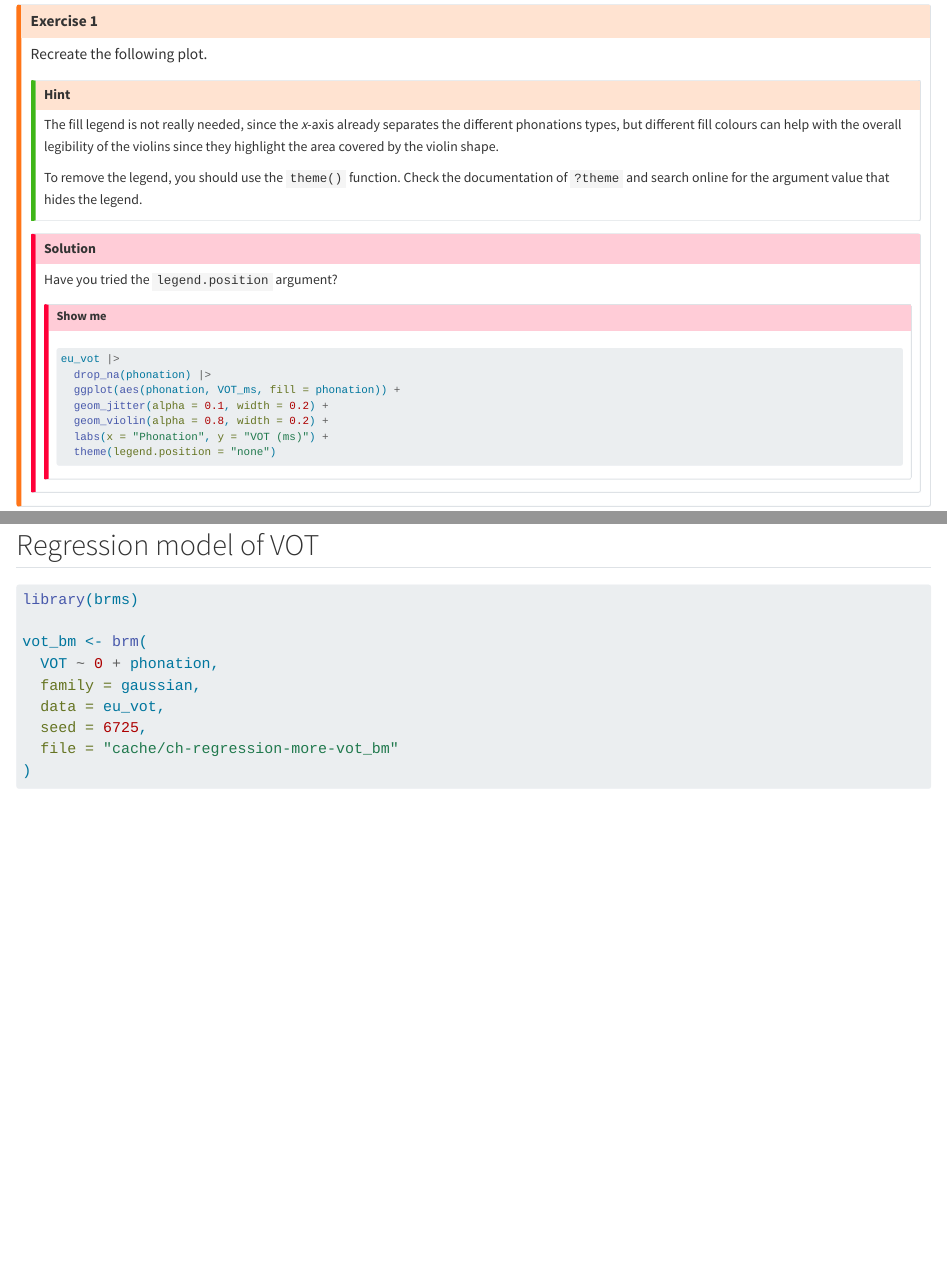
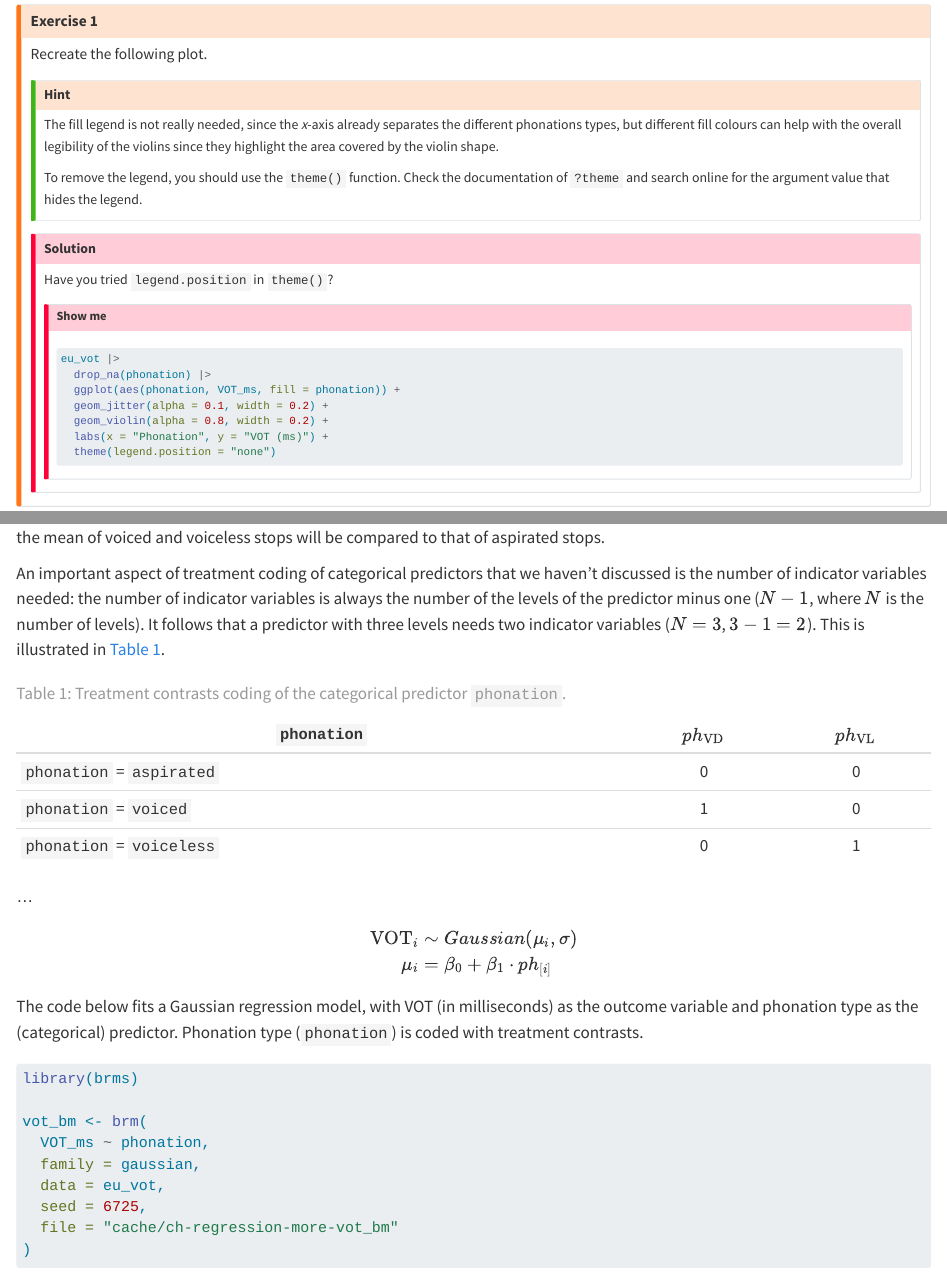
Before and after one commit to stefanocoretta/qdal, a Quarto document (ch-regression-more.qmd): the page in a window 1100 px wide, from 1270 px down, and a second part further down, joined at a grey line. Rendered offline with R 4.5, knitr and Pandoc in place of Quarto, with nearby package versions; the code chunks are not run, so their results and figures are left out; badge pictures from the web are left out.

Commit message:
edit chapters

````diff
--- a/ch-regression-more.qmd
+++ b/ch-regression-more.qmd
@@ -83,7 +83,7 @@ To remove the legend, you should use the `theme()` function. Check the documenta
 :::: {.callout-important collapse="true"}
 ### Solution
 
-Have you tried the `legend.position` argument?
+Have you tried `legend.position` in `theme()`?
 
 ::: {.callout-important collapse="true"}
 ### Show me
@@ -111,4 +111,3 @@ eu_vot |>
 Calculate appropriate measures of central tendency and dispersion of VOT depending on the phonation type.
 :::
 
-## Regression model of VOT
@@ -115,3 +120,23 @@ Calculate appropriate measures of central tendency and dispersion of VOT dependi
+An important aspect of treatment coding of categorical predictors that we haven't discussed is the number of indicator variables needed: the number of indicator variables is always the number of the levels of the predictor minus one ($N - 1$, where $N$ is the number of levels). It follows that a predictor with three levels needs two indicator variables ($N = 3$, $3 - 1 = 2$). This is illustrated in @tbl-phon-treat.
+
+| `phonation`               | $ph_\text{VD}$ | $ph_\text{VL}$ |
+|---------------------------|:--------------:|:--------------:|
+| `phonation` = `aspirated` |       0        |       0        |
+| `phonation` = `voiced`    |       1        |       0        |
+| `phonation` = `voiceless` |       0        |       1        |
+
+: Treatment contrasts coding of the categorical predictor `phonation`. {#tbl-phon-treat}
+
+...
+
+$$
+\begin{align}
+\text{VOT}_i & \sim Gaussian(\mu_i, \sigma)\\
+\mu_i & = \beta_0 + \beta_1 \cdot ph_{\text{}[i]}\\
+\end{align}
+$$
+
+The code below fits a Gaussian regression model, with VOT (in milliseconds) as the outcome variable and phonation type as the (categorical) predictor. Phonation type (`phonation`) is coded with treatment contrasts.
 
 ```{r}
 #| label: vot_bm
@@ -120,7 +145,7 @@ Calculate appropriate measures of central tendency and dispersion of VOT dependi
 library(brms)
 
 vot_bm <- brm(
-  VOT ~ 0 + phonation,
+  VOT_ms ~ phonation,
   family = gaussian,
   data = eu_vot,
   seed = 6725,
````
Also changed, not shown: ch-regression-cat.qmd (+1 -1 lines), ch-regression-more.qmd (6 more changed lines).
